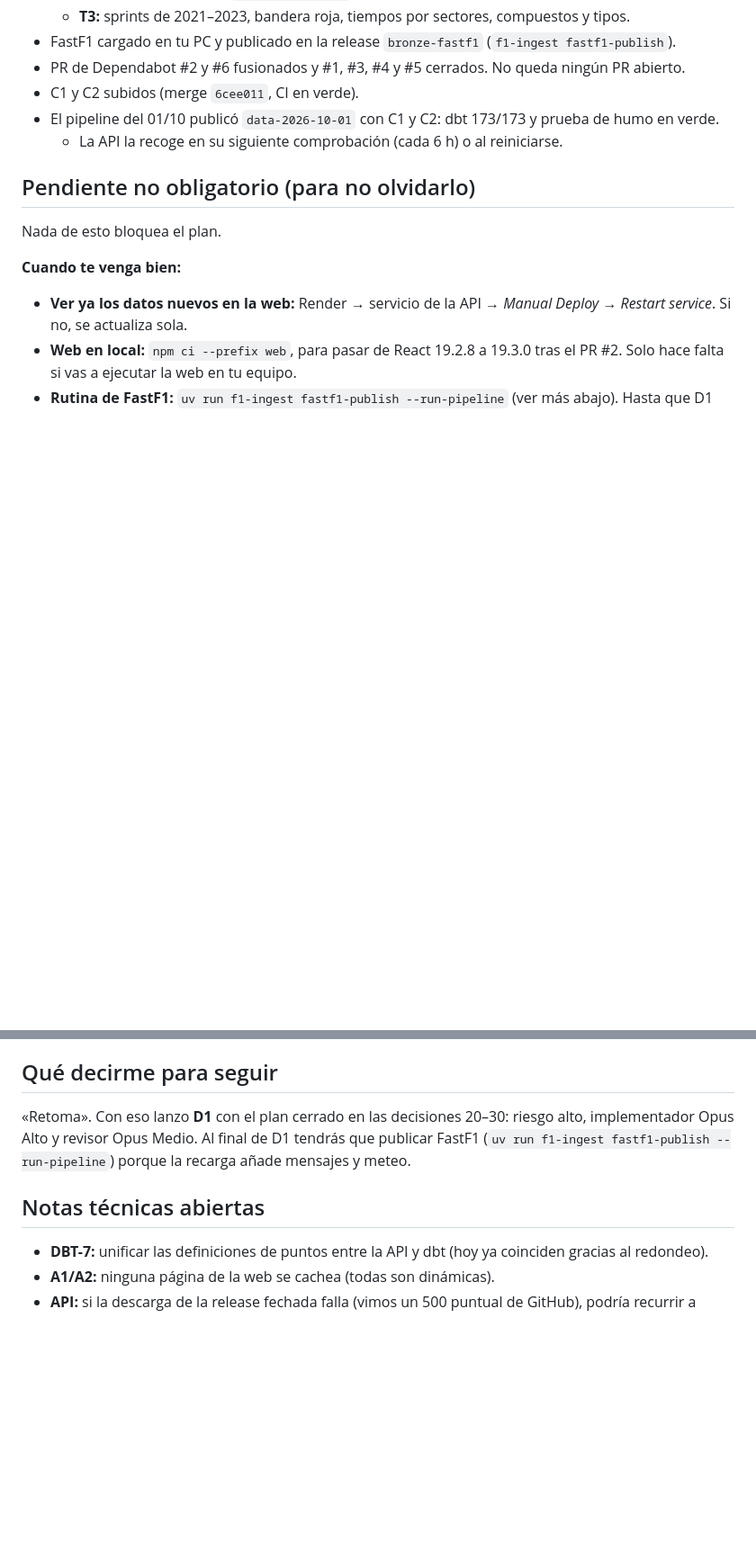
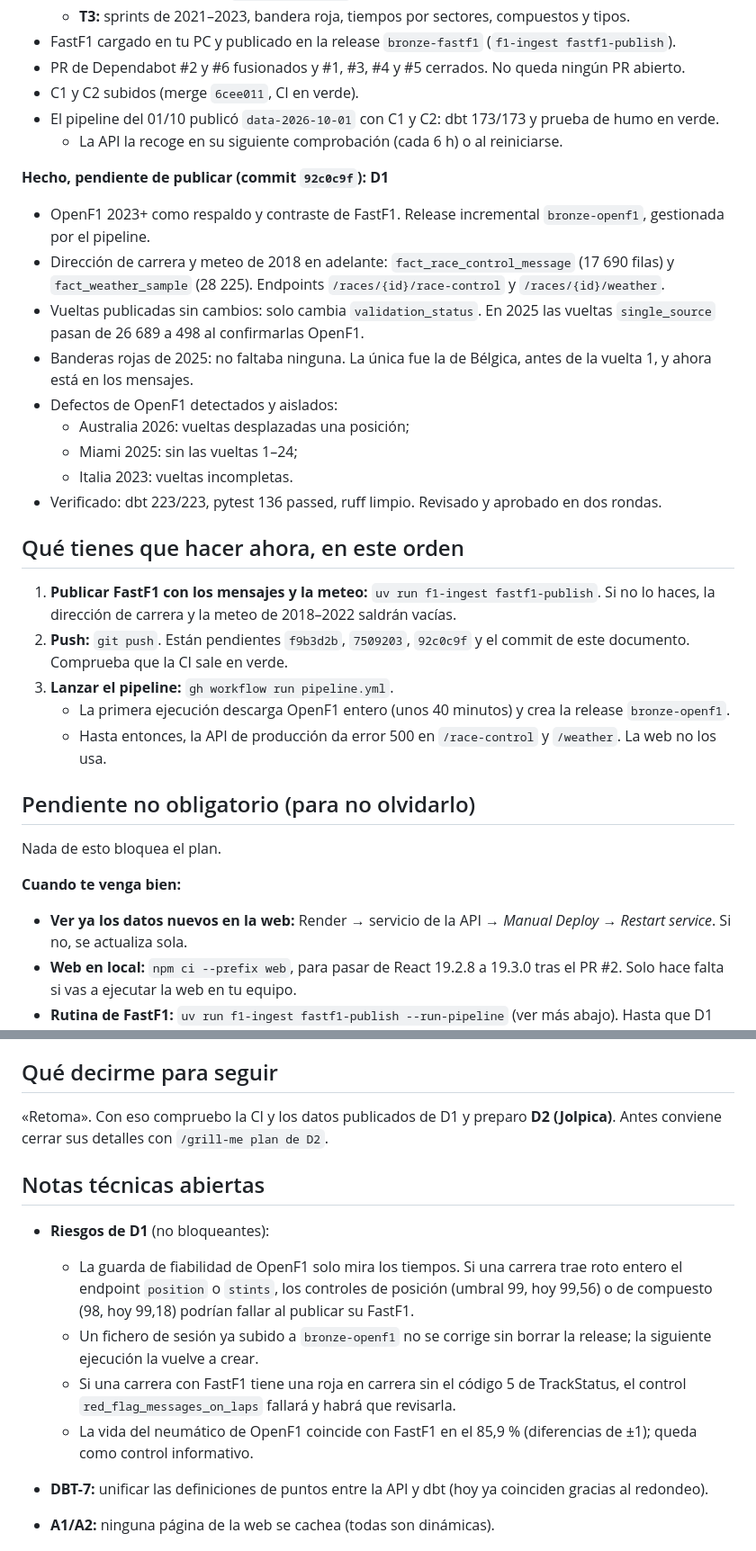
Before and after one commit to AntonioSchez32/f1-data-platform, a Markdown page: docs/informe_situacion/SIGUIENTES_PASOS.md, 2 parts joined by grey strips. Shown at 90% size. Rendered like a GitHub page; blank space fills up the shorter version.

Commit message:
Siguientes pasos tras D1: publicación en orden y riesgos abiertos
Co-Authored-By: Claude Opus 5.5 <noreply@anthropic.com>

```diff
--- a/docs/informe_situacion/SIGUIENTES_PASOS.md
+++ b/docs/informe_situacion/SIGUIENTES_PASOS.md
@@ -15,6 +15,25 @@
 - C1 y C2 subidos (merge `6cee011`, CI en verde).
 - El pipeline del 01/10 publicó `data-2026-10-01` con C1 y C2: dbt 173/173 y prueba de humo en verde.
   - La API la recoge en su siguiente comprobación (cada 6 h) o al reiniciarse.
+
+**Hecho, pendiente de publicar (commit `92c0c9f`): D1**
+- OpenF1 2023+ como respaldo y contraste de FastF1. Release incremental `bronze-openf1`, gestionada por el pipeline.
+- Dirección de carrera y meteo de 2018 en adelante: `fact_race_control_message` (17 690 filas) y `fact_weather_sample` (28 225). Endpoints `/races/{id}/race-control` y `/races/{id}/weather`.
+- Vueltas publicadas sin cambios: solo cambia `validation_status`. En 2025 las vueltas `single_source` pasan de 26 689 a 498 al confirmarlas OpenF1.
+- Banderas rojas de 2025: no faltaba ninguna. La única fue la de Bélgica, antes de la vuelta 1, y ahora está en los mensajes.
+- Defectos de OpenF1 detectados y aislados:
+  - Australia 2026: vueltas desplazadas una posición;
+  - Miami 2025: sin las vueltas 1–24;
+  - Italia 2023: vueltas incompletas.
+- Verificado: dbt 223/223, pytest 136 passed, ruff limpio. Revisado y aprobado en dos rondas.
+
+## Qué tienes que hacer ahora, en este orden
+
+1. **Publicar FastF1 con los mensajes y la meteo:** `uv run f1-ingest fastf1-publish`. Si no lo haces, la dirección de carrera y la meteo de 2018–2022 saldrán vacías.
+2. **Push:** `git push`. Están pendientes `f9b3d2b`, `7509203`, `92c0c9f` y el commit de este documento. Comprueba que la CI sale en verde.
+3. **Lanzar el pipeline:** `gh workflow run pipeline.yml`.
+   - La primera ejecución descarga OpenF1 entero (unos 40 minutos) y crea la release `bronze-openf1`.
+   - Hasta entonces, la API de producción da error 500 en `/race-control` y `/weather`. La web no los usa.
 
 ## Pendiente no obligatorio (para no olvidarlo)
 
@@ -108,9 +127,15 @@ Las decisiones y acciones tuyas para más adelante están en «Pendiente no obli
 
 ## Qué decirme para seguir
 
-«Retoma». Con eso lanzo **D1** con el plan cerrado en las decisiones 20–30: riesgo alto, implementador Opus Alto y revisor Opus Medio. Al final de D1 tendrás que publicar FastF1 (`uv run f1-ingest fastf1-publish --run-pipeline`) porque la recarga añade mensajes y meteo.
+«Retoma». Con eso compruebo la CI y los datos publicados de D1 y preparo **D2 (Jolpica)**. Antes conviene cerrar sus detalles con `/grill-me plan de D2`.
 
 ## Notas técnicas abiertas
+
+- **Riesgos de D1** (no bloqueantes):
+  - La guarda de fiabilidad de OpenF1 solo mira los tiempos. Si una carrera trae roto entero el endpoint `position` o `stints`, los controles de posición (umbral 99, hoy 99,56) o de compuesto (98, hoy 99,18) podrían fallar al publicar su FastF1.
+  - Un fichero de sesión ya subido a `bronze-openf1` no se corrige sin borrar la release; la siguiente ejecución la vuelve a crear.
+  - Si una carrera con FastF1 tiene una roja en carrera sin el código 5 de TrackStatus, el control `red_flag_messages_on_laps` fallará y habrá que revisarla.
+  - La vida del neumático de OpenF1 coincide con FastF1 en el 85,9 % (diferencias de ±1); queda como control informativo.
 
 - **DBT-7:** unificar las definiciones de puntos entre la API y dbt (hoy ya coinciden gracias al redondeo).
 - **A1/A2:** ninguna página de la web se cachea (todas son dinámicas).
```
Also changed, not shown: other parts of docs/informe_situacion/SIGUIENTES_PASOS.md (+1 -1 lines).
